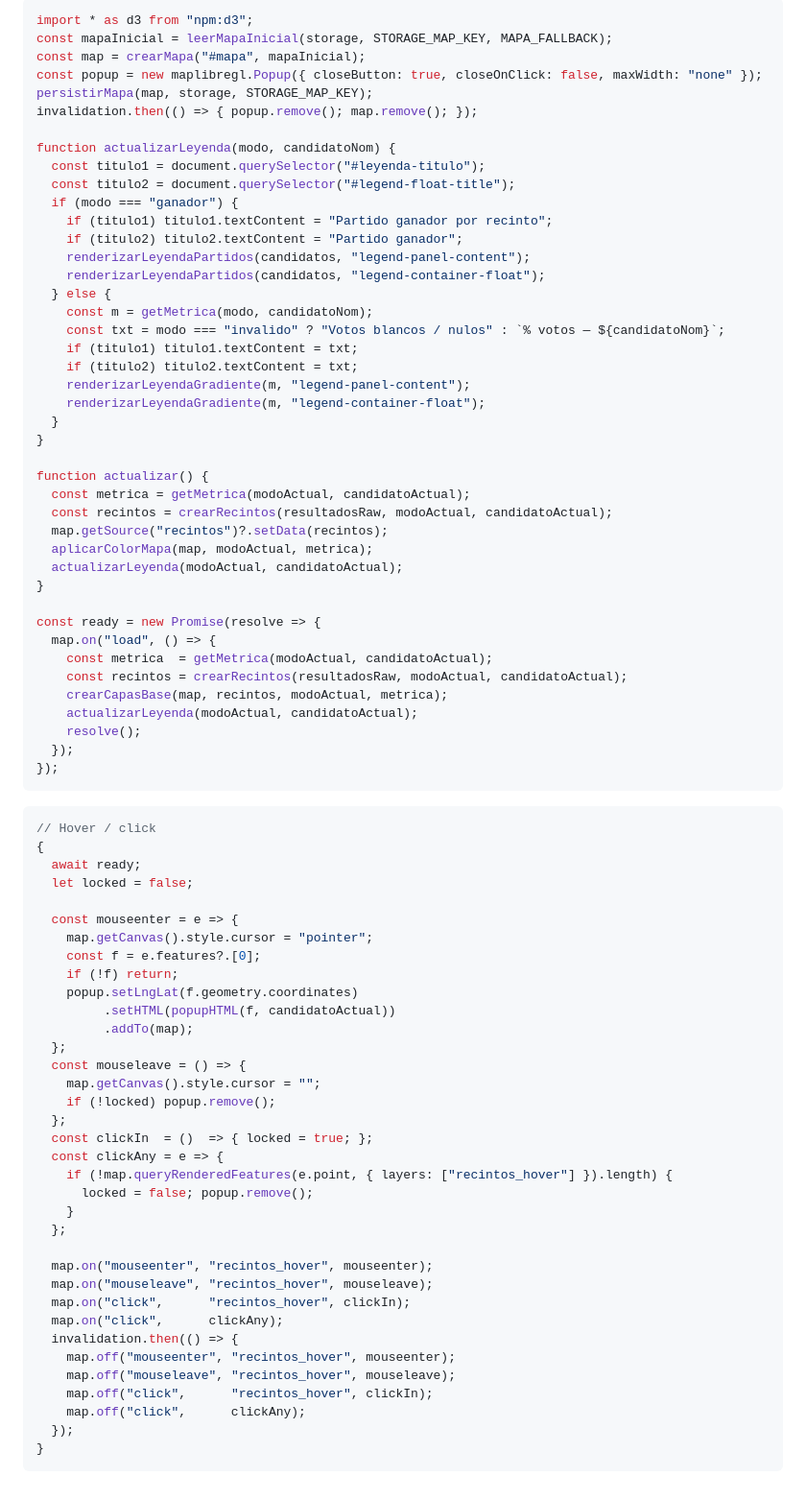
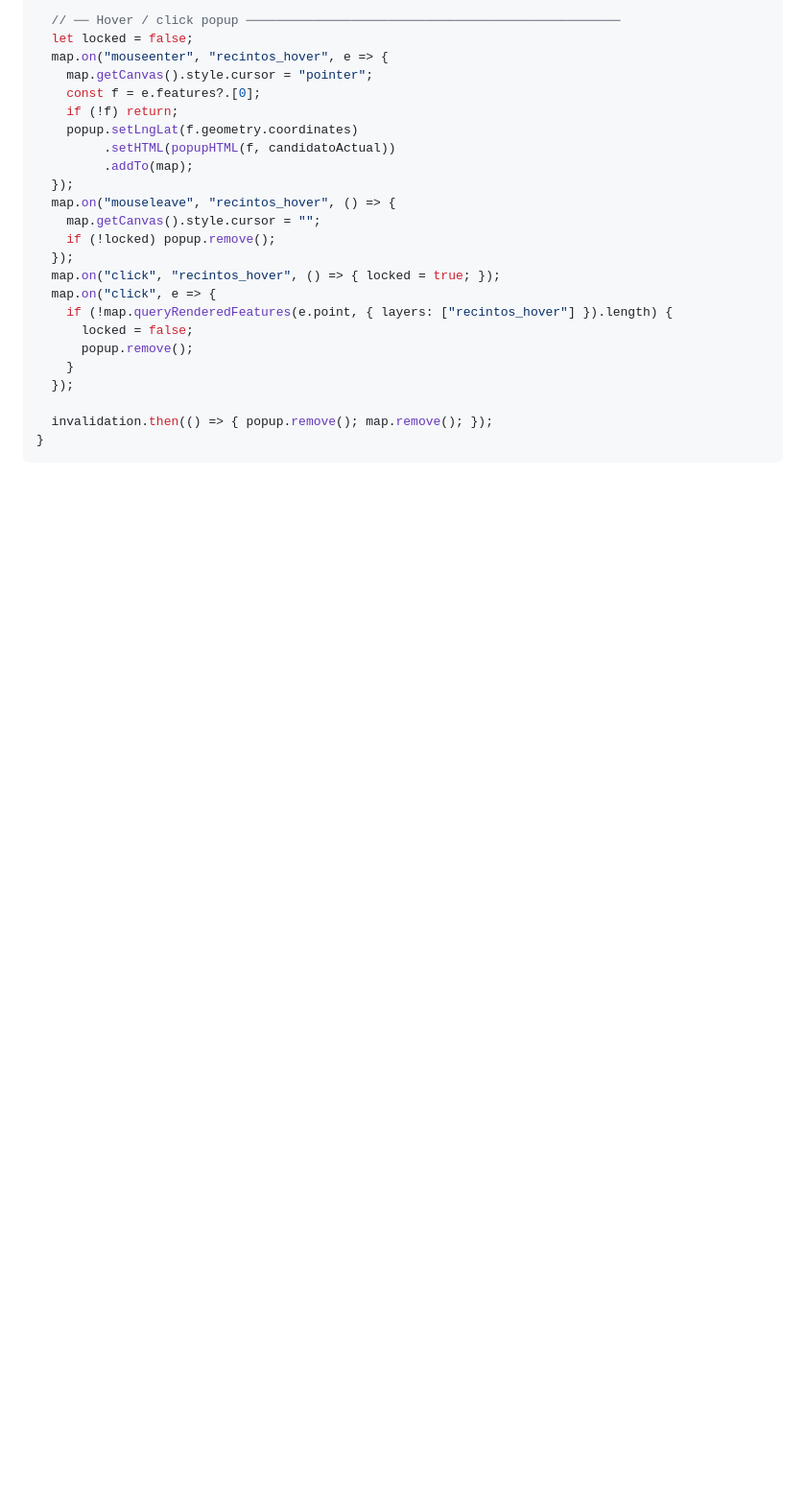
Before and after one commit to gleoleder/lapaz-elecciones-2026, a Markdown page: vista/src/index.md, the part around one of its changes. Shown at 96% size. Drawn GitHub-style; blank space fills up the shorter version.

Commit message:
Fix render - JS consolidado en una celda

````diff
--- a/vista/src/index.md
+++ b/vista/src/index.md
@@ -224,82 +196,25 @@ function getMetrica(modo, nom) {
-```js
-import * as d3 from "npm:d3";
-const mapaInicial = leerMapaInicial(storage, STORAGE_MAP_KEY, MAPA_FALLBACK);
-const map = crearMapa("#mapa", mapaInicial);
-const popup = new maplibregl.Popup({ closeButton: true, closeOnClick: false, maxWidth: "none" });
-persistirMapa(map, storage, STORAGE_MAP_KEY);
-invalidation.then(() => { popup.remove(); map.remove(); });
-
-function actualizarLeyenda(modo, candidatoNom) {
-  const titulo1 = document.querySelector("#leyenda-titulo");
-  const titulo2 = document.querySelector("#legend-float-title");
-  if (modo === "ganador") {
-    if (titulo1) titulo1.textContent = "Partido ganador por recinto";
-    if (titulo2) titulo2.textContent = "Partido ganador";
-    renderizarLeyendaPartidos(candidatos, "legend-panel-content");
-    renderizarLeyendaPartidos(candidatos, "legend-container-float");
-  } else {
-    const m = getMetrica(modo, candidatoNom);
-    const txt = modo === "invalido" ? "Votos blancos / nulos" : `% votos — ${candidatoNom}`;
-    if (titulo1) titulo1.textContent = txt;
-    if (titulo2) titulo2.textContent = txt;
-    renderizarLeyendaGradiente(m, "legend-panel-content");
-    renderizarLeyendaGradiente(m, "legend-container-float");
-  }
-}
-
-function actualizar() {
-  const metrica = getMetrica(modoActual, candidatoActual);
-  const recintos = crearRecintos(resultadosRaw, modoActual, candidatoActual);
-  map.getSource("recintos")?.setData(recintos);
-  aplicarColorMapa(map, modoActual, metrica);
-  actualizarLeyenda(modoActual, candidatoActual);
-}
-
-const ready = new Promise(resolve => {
-  map.on("load", () => {
-    const metrica  = getMetrica(modoActual, candidatoActual);
-    const recintos = crearRecintos(resultadosRaw, modoActual, candidatoActual);
-    crearCapasBase(map, recintos, modoActual, metrica);
-    actualizarLeyenda(modoActual, candidatoActual);
-    resolve();
-  });
-});
-```
-
-```js
-// Hover / click
-{
-  await ready;
+  // ── Hover / click popup ──────────────────────────────────────────────────
   let locked = false;
-
-  const mouseenter = e => {
+  map.on("mouseenter", "recintos_hover", e => {
     map.getCanvas().style.cursor = "pointer";
     const f = e.features?.[0];
     if (!f) return;
     popup.setLngLat(f.geometry.coordinates)
          .setHTML(popupHTML(f, candidatoActual))
          .addTo(map);
-  };
-  const mouseleave = () => {
+  });
+  map.on("mouseleave", "recintos_hover", () => {
     map.getCanvas().style.cursor = "";
     if (!locked) popup.remove();
-  };
-  const clickIn  = ()  => { locked = true; };
-  const clickAny = e => {
+  });
+  map.on("click", "recintos_hover", () => { locked = true; });
+  map.on("click", e => {
     if (!map.queryRenderedFeatures(e.point, { layers: ["recintos_hover"] }).length) {
-      locked = false; popup.remove();
+      locked = false;
+      popup.remove();
     }
-  };
+  });
 
-  map.on("mouseenter", "recintos_hover", mouseenter);
-  map.on("mouseleave", "recintos_hover", mouseleave);
-  map.on("click",      "recintos_hover", clickIn);
-  map.on("click",      clickAny);
-  invalidation.then(() => {
-    map.off("mouseenter", "recintos_hover", mouseenter);
-    map.off("mouseleave", "recintos_hover", mouseleave);
-    map.off("click",      "recintos_hover", clickIn);
-    map.off("click",      clickAny);
-  });
+  invalidation.then(() => { popup.remove(); map.remove(); });
 }
 ```
````
Also changed, not shown: other parts of vista/src/index.md (+98 -126 lines).
